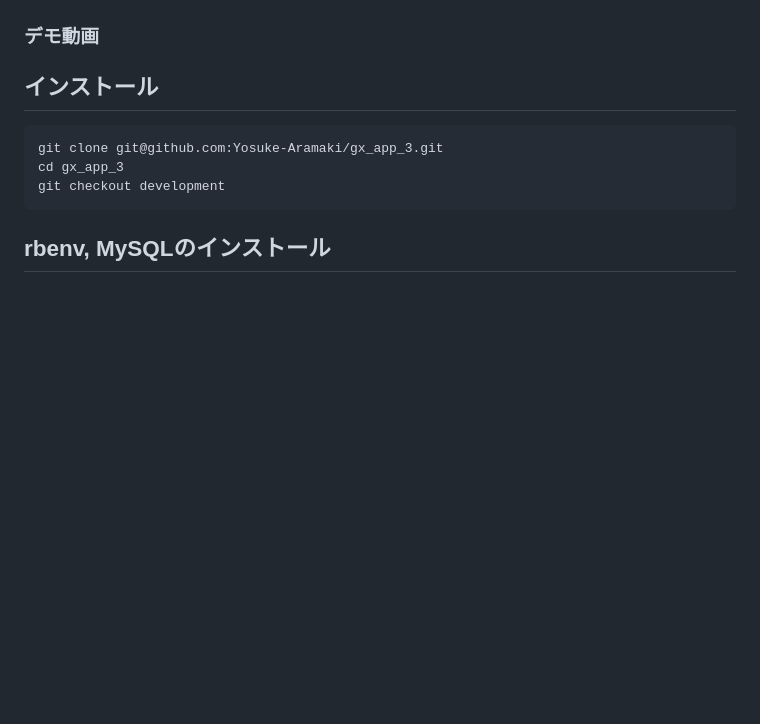
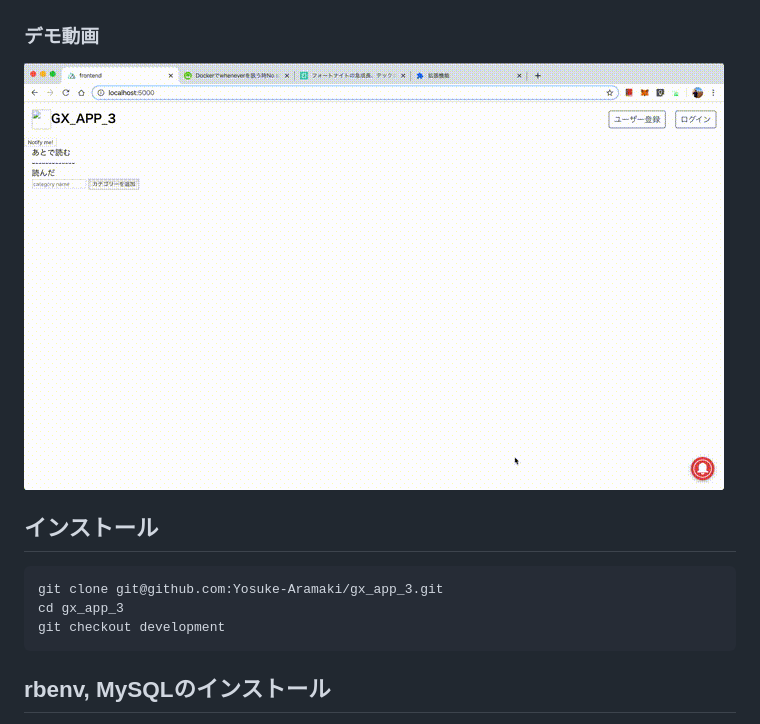
Before and after one commit to Yosuke-Aramaki/gx_app_3, a Markdown page: README.md, the part around the change. Rendered like a GitHub page; pictures changed too: demo.gif (added); blank space fills up the shorter version.

```diff
--- a/README.md
+++ b/README.md
@@ -12,7 +12,7 @@
 ![ERD](erd.png)
 
 ### デモ動画
-
+![DEMO](demo.gif)
 
 ##  インストール
 
```
Also changed, not shown: 1 other file.
